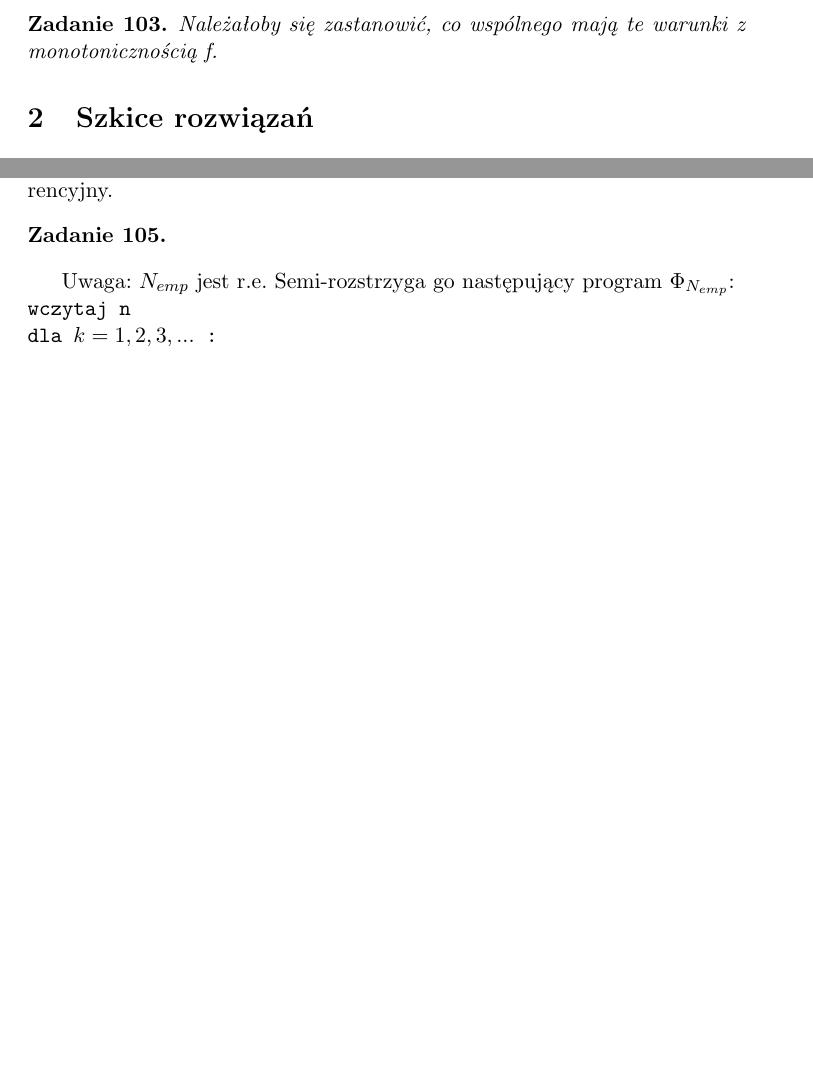
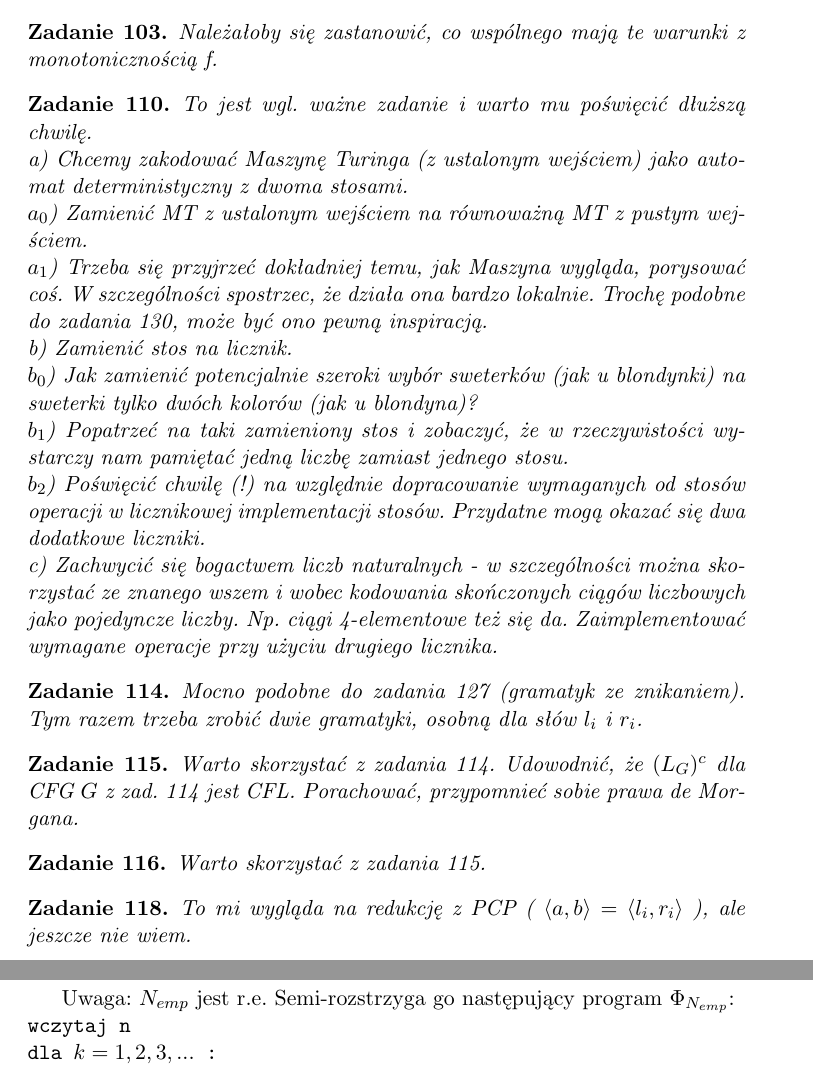
Before and after one commit to hermano95/jfizo_17, a LaTeX document (sol.tex): two parts of pages 2 and 9 of 9 before the commit and two parts of pages 2 and 10 of 10 after it, joined at a grey line, cut so that both start at the same text, the shorter picture padded with empty space. Compiled offline with pdfLaTeX.

Commit message:
wskazowki na 20.04

```diff
--- a/sol.tex
+++ b/sol.tex
@@ -84,6 +84,41 @@ b. formalne sformułowanie tego, co to znaczy że $n \in B$, używająca 3 zmien
 
 \begin{zadanie}{103}
 Należałoby się zastanowić, co wspólnego mają te warunki z monotonicznością f.
+\end{zadanie}
+
+\begin{zadanie}{110}
+To jest wgl. ważne zadanie i warto mu poświęcić dłuższą chwilę. \\
+a) Chcemy zakodować Maszynę Turinga (z ustalonym wejściem) jako automat deterministyczny z dwoma stosami. \\
+$a_0$) Zamienić MT z ustalonym wejściem na równoważną MT z pustym wejściem. \\
+$a_1$) Trzeba się przyjrzeć dokładniej temu,
+jak Maszyna wygląda, porysować coś. W szczególności spostrzec, że działa ona bardzo lokalnie. Trochę podobne do zadania
+130, może być ono pewną inspiracją. \\
+b) Zamienić stos na licznik. \\
+$b_0$) Jak zamienić potencjalnie szeroki wybór sweterków (jak u blondynki) na sweterki tylko dwóch kolorów (jak u blondyna)? \\
+$b_1$) Popatrzeć na taki zamieniony stos i zobaczyć, że w rzeczywistości wystarczy nam pamiętać jedną liczbę zamiast jednego
+stosu. \\
+$b_2$) Poświęcić chwilę (!) na względnie dopracowanie wymaganych od stosów operacji w licznikowej implementacji stosów.
+Przydatne mogą okazać się dwa dodatkowe liczniki. \\
+c) Zachwycić się bogactwem liczb naturalnych - w szczególności można skorzystać ze znanego wszem i wobec kodowania
+skończonych ciągów liczbowych jako pojedyncze liczby. Np. ciągi 4-elementowe też się da. Zaimplementować wymagane
+operacje przy użyciu drugiego licznika.
+\end{zadanie}
+
+\begin{zadanie}{114}
+Mocno podobne do zadania 127 (gramatyk ze znikaniem). Tym razem trzeba zrobić dwie gramatyki, osobną dla słów $l_i$ i $r_i$.
+\end{zadanie}
+
+\begin{zadanie}{115}
+Warto skorzystać z zadania 114. Udowodnić, że $(L_G)^c$ dla CFG $G$ z zad. 114 jest CFL. Porachować, przypomnieć sobie prawa
+de Morgana.
+\end{zadanie}
+
+\begin{zadanie}{116}
+Warto skorzystać z zadania 115.
+\end{zadanie}
+
+\begin{zadanie}{118}
+To mi wygląda na redukcję z PCP ( $\langle a , b \rangle = \langle l_i , r_i \rangle$ ), ale jeszcze nie wiem.
 \end{zadanie}
 
 \section{Szkice rozwiązań}
```
Also changed, not shown: sol.pdf, 3 other files.
